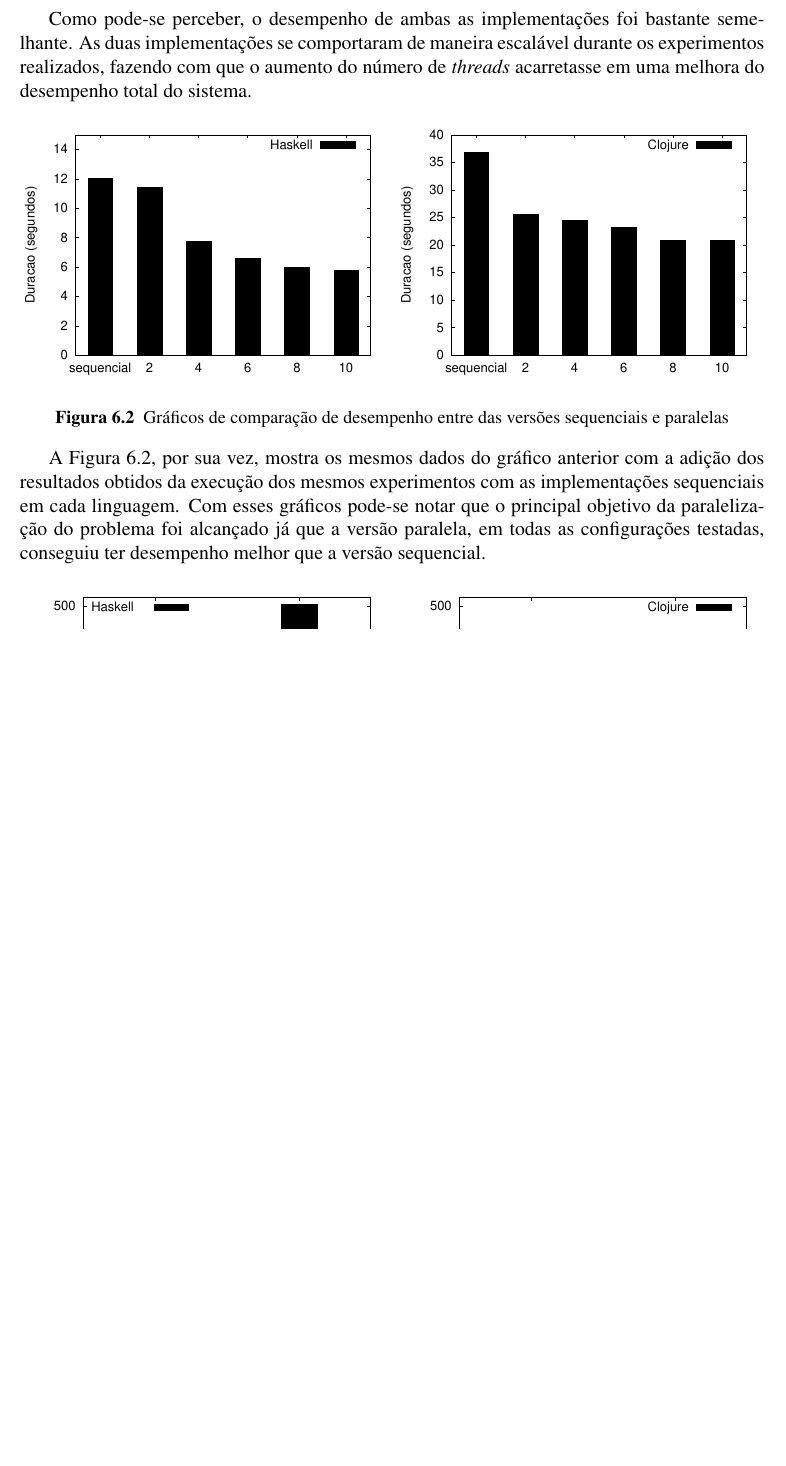
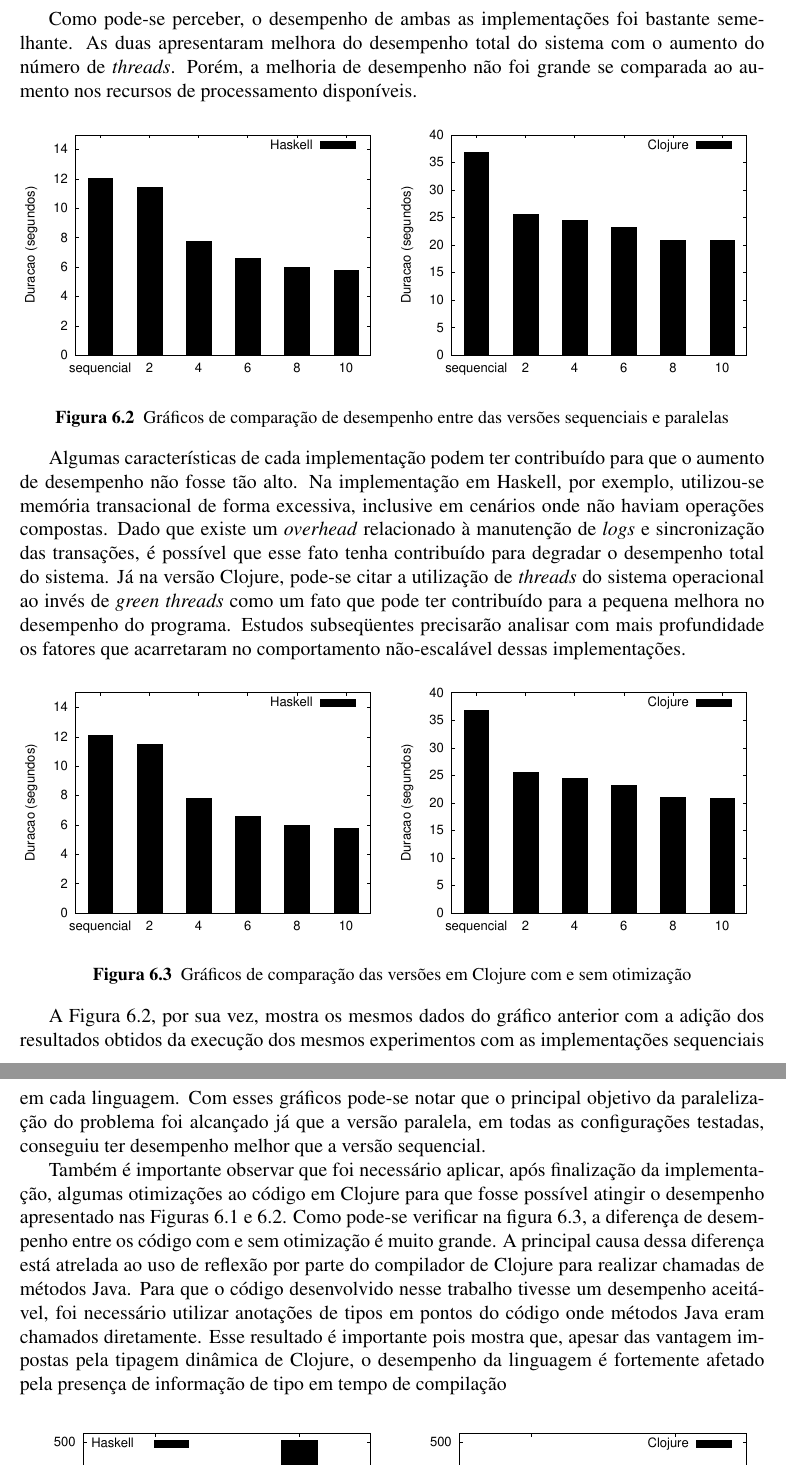
Before and after one commit to luisgabriel/tg, a LaTeX thesis (monografia/monografia.tex, which reads monografia/capitulo6.tex): part of page 36 of 40 before the commit and two parts of pages 36 and 37 of 40 after it, the two joined at a grey line, cut so that both start at the same text, the shorter picture padded with empty space. Compiled offline with pdfLaTeX.

Commit message:
Adicionando alterações sugeridas por Castor no capítulo 6

```diff
--- a/monografia/capitulo6.tex
+++ b/monografia/capitulo6.tex
@@ -13,9 +13,9 @@ Todo o código produzido neste trabalho é aberto e está disponível junto com
 
 A Figura \ref{fig:clj-hs-comp} mostra um gráfico onde o eixo horizontal representa a quantidade de \emph{threads} passada como argumento para o programa e o eixo vertical a duração em segundos da execução do programa. Cada ponto do gráfico representa a média do tempo de execução obtido a partir de 10 execuções consecutivas do programa calculado por meio do comando \verb|time| do Unix.
 
-Como pode-se perceber, o desempenho de ambas as implementações foi bastante semelhante. As duas implementações se comportaram de maneira escalável durante os experimentos realizados, fazendo com que o aumento do número de \emph{threads} acarretasse em uma melhora do desempenho total do sistema.
+Como pode-se perceber, o desempenho de ambas as implementações foi bastante semelhante. As duas apresentaram melhora do desempenho total do sistema com o aumento do número de \emph{threads}. Porém, a melhoria de desempenho não foi grande se comparada ao aumento nos recursos de processamento disponíveis.
 
-\begin{figure}[!h]
+\begin{figure}[h]
  \begin{minipage}{0.5\textwidth}
   \centering
   \includegraphics[scale=0.63]{imagens/haskell.eps}
@@ -27,7 +27,23 @@ Como pode-se perceber, o desempenho de ambas as implementações foi bastante se
  \label{fig:clj-hs}
 \end{figure}
 
+Algumas características de cada implementação podem ter contribuído para que o aumento de desempenho não fosse tão alto. Na implementação em Haskell, por exemplo, utilizou-se memória transacional de forma excessiva, inclusive em cenários onde não haviam operações compostas. Dado que existe um \emph{overhead} relacionado à manutenção de \emph{logs} e sincronização das transações, é possível que esse fato tenha contribuído para degradar o desempenho total do sistema. Já na versão Clojure, pode-se citar a utilização de \emph{threads} do sistema operacional ao invés de \emph{green threads} como um fato que pode ter contribuído para a pequena melhora no desempenho do programa. Estudos subseqüentes precisarão analisar com mais profundidade os fatores que acarretaram no comportamento não-escalável dessas implementações.
+
+\begin{figure}[h]
+ \begin{minipage}{0.5\textwidth}
+  \centering
+  \includegraphics[scale=0.63]{imagens/haskell.eps} % trocar a imagem
+ \end{minipage}
+ \begin{minipage}{0.5\textwidth}
+  \includegraphics[scale=0.63]{imagens/clojure.eps} % trocar a imagem
+ \end{minipage}
+ \caption{Gráficos de comparação das versões em Clojure com e sem otimização}
+ \label{fig:clj-opt}
+\end{figure}
+
 A Figura \ref{fig:clj-hs}, por sua vez, mostra os mesmos dados do gráfico anterior com a adição dos resultados obtidos da execução dos mesmos experimentos com as implementações sequenciais em cada linguagem. Com esses gráficos pode-se notar que o principal objetivo da paralelização do problema foi alcançado já que a versão paralela, em todas as configurações testadas, conseguiu ter desempenho melhor que a versão sequencial.
+
+Também é importante observar que foi necessário aplicar, após finalização da implementação, algumas otimizações ao código em Clojure para que fosse possível atingir o desempenho apresentado nas Figuras \ref{fig:clj-hs-comp} e \ref{fig:clj-hs}. Como pode-se verificar na figura \ref{fig:clj-opt}, a diferença de desempenho entre os código com e sem otimização é muito grande. A principal causa dessa diferença está atrelada ao uso de reflexão por parte do compilador de Clojure para realizar chamadas de métodos Java. Para que o código desenvolvido nesse trabalho tivesse um desempenho aceitável, foi necessário utilizar anotações de tipos em pontos do código onde métodos Java eram chamados diretamente. Esse resultado é importante pois mostra que, apesar das vantagem impostas pela tipagem dinâmica de Clojure, o desempenho da linguagem é fortemente afetado pela presença de informação de tipo em tempo de compilação
 
 \begin{figure}[!h]
  \begin{minipage}{0.5\textwidth}
```
Also changed, not shown: monografia/capitulo6.tex (2 more changed lines).
